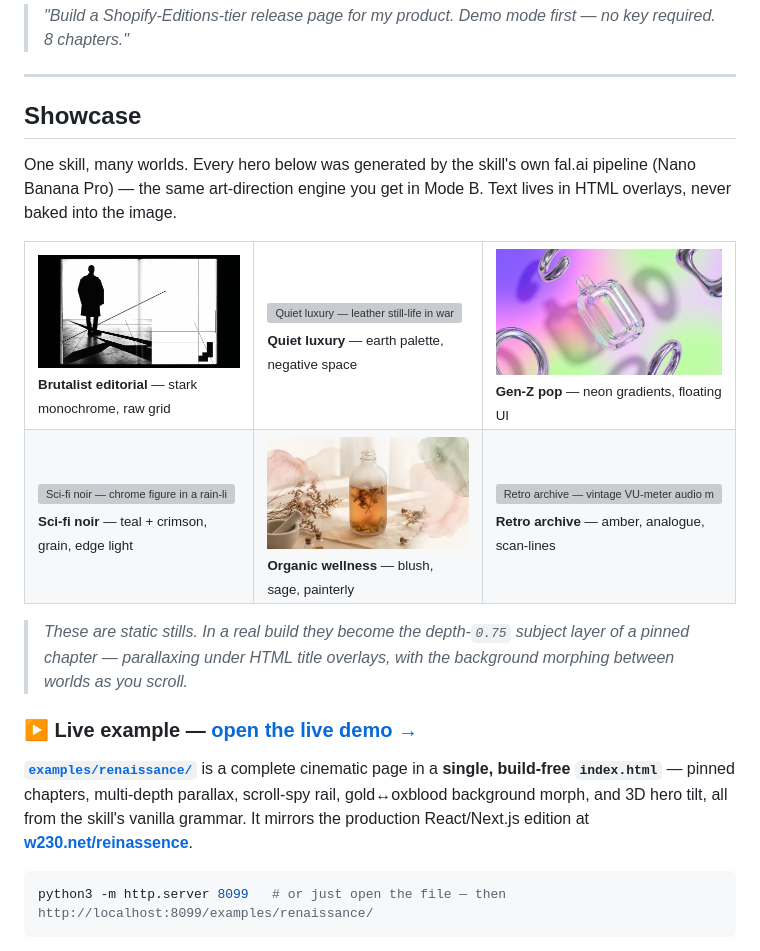
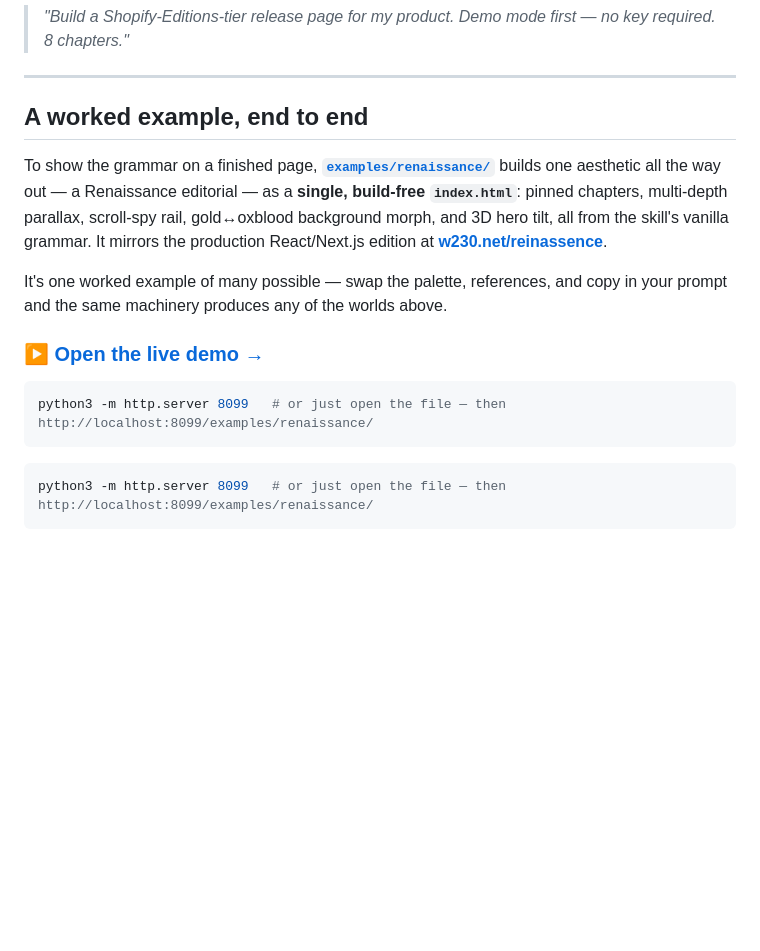
Before and after one commit to MustBeSimo/cinematic-scroll-skill, a Markdown page: README.md, the part around one of its changes. Rendered like a GitHub page; blank space fills up the shorter version; grey boxes are pictures that could not be loaded.

````diff
--- a/README.md
+++ b/README.md
@@ -41,28 +62,17 @@ A complete Next.js App Router project scaffolded from tested templates: chaptere
 
 ---
 
-## Showcase
+## A worked example, end to end
 
-One skill, many worlds. Every hero below was generated by the skill's own fal.ai pipeline (Nano Banana Pro) — the same art-direction engine you get in Mode B. Text lives in HTML overlays, never baked into the image.
+To show the grammar on a finished page, **[`examples/renaissance/`](./examples/renaissance/)** builds one aesthetic all the way out — a Renaissance editorial — as a **single, build-free `index.html`**: pinned chapters, multi-depth parallax, scroll-spy rail, gold↔oxblood background morph, and 3D hero tilt, all from the skill's vanilla grammar. It mirrors the production React/Next.js edition at **[w230.net/reinassence](https://www.w230.net/reinassence)**.
 
-<table>
-  <tr>
-    <td width="33%"><img src="assets/01-brutalist-editorial.jpg" alt="Brutalist editorial — black-on-white silhouette double-spread"><br><sub><b>Brutalist editorial</b> — stark monochrome, raw grid</sub></td>
-    <td width="33%"><img src="assets/02-quiet-luxury.jpg" alt="Quiet luxury — leather still-life in warm light"><br><sub><b>Quiet luxury</b> — earth palette, negative space</sub></td>
-    <td width="33%"><img src="assets/03-genz-pop.jpg" alt="Gen-Z pop — translucent device on neon gradient"><br><sub><b>Gen-Z pop</b> — neon gradients, floating UI</sub></td>
-  </tr>
-  <tr>
-    <td width="33%"><img src="assets/04-scifi-noir.jpg" alt="Sci-fi noir — chrome figure in a rain-lit city"><br><sub><b>Sci-fi noir</b> — teal + crimson, grain, edge light</sub></td>
-    <td width="33%"><img src="assets/05-organic-wellness.jpg" alt="Organic wellness — botanical vessel with watercolour washes"><br><sub><b>Organic wellness</b> — blush, sage, painterly</sub></td>
-    <td width="33%"><img src="assets/06-retro-archive.jpg" alt="Retro archive — vintage VU-meter audio machine"><br><sub><b>Retro archive</b> — amber, analogue, scan-lines</sub></td>
-  </tr>
-</table>
+It's one worked example of many possible — swap the palette, references, and copy in your prompt and the same machinery produces any of the worlds above.
 
-> *These are static stills. In a real build they become the depth-`0.75` subject layer of a pinned chapter — parallaxing under HTML title overlays, with the background morphing between worlds as you scroll.*
+### ▶ [**Open the live demo →**](https://mustbesimo.github.io/cinematic-scroll-skill/examples/renaissance/)
 
-### ▶ Live example — [**open the live demo →**](https://mustbesimo.github.io/cinematic-scroll-skill/examples/renaissance/)
-
-**[`examples/renaissance/`](./examples/renaissance/)** is a complete cinematic page in a **single, build-free `index.html`** — pinned chapters, multi-depth parallax, scroll-spy rail, gold↔oxblood background morph, and 3D hero tilt, all from the skill's vanilla grammar. It mirrors the production React/Next.js edition at **[w230.net/reinassence](https://www.w230.net/reinassence)**.
+```bash
+python3 -m http.server 8099   # or just open the file — then http://localhost:8099/examples/renaissance/
+```
 
 ```bash
 python3 -m http.server 8099   # or just open the file — then http://localhost:8099/examples/renaissance/
````
Also changed, not shown: other parts of README.md (+24 -3 lines), SKILL.md (+7 -1 lines).
